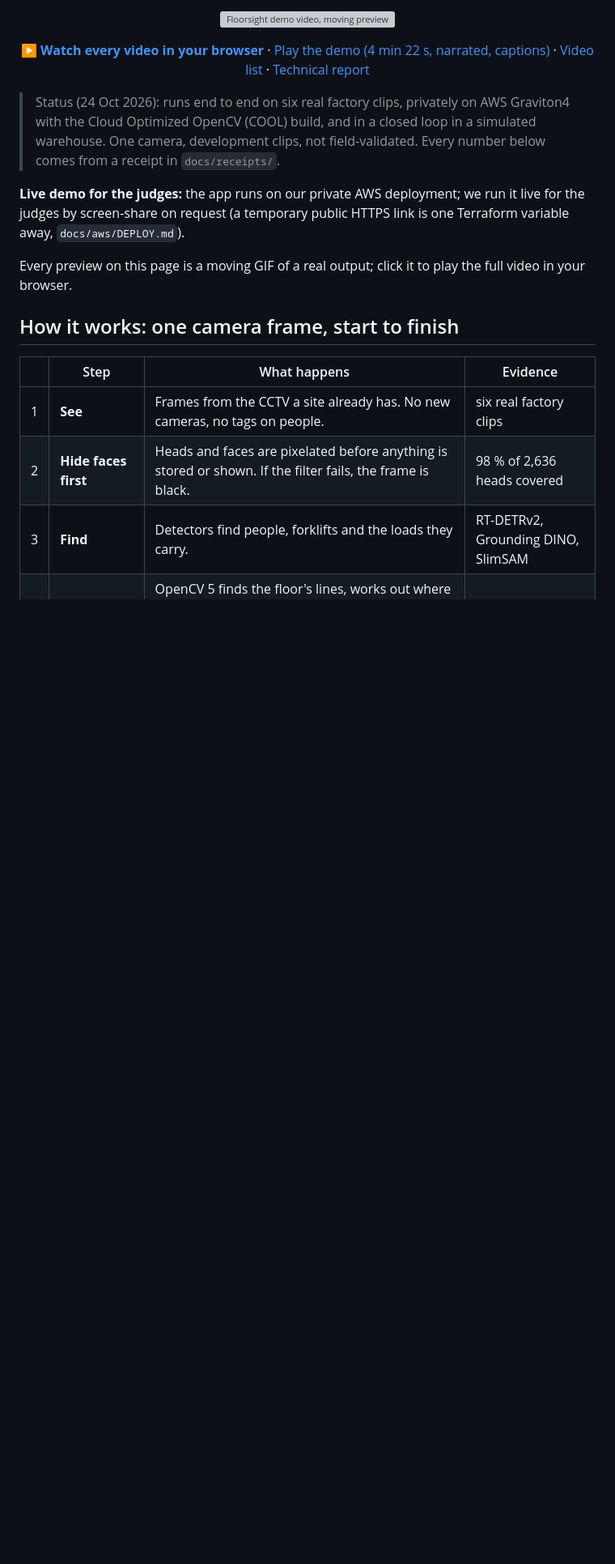
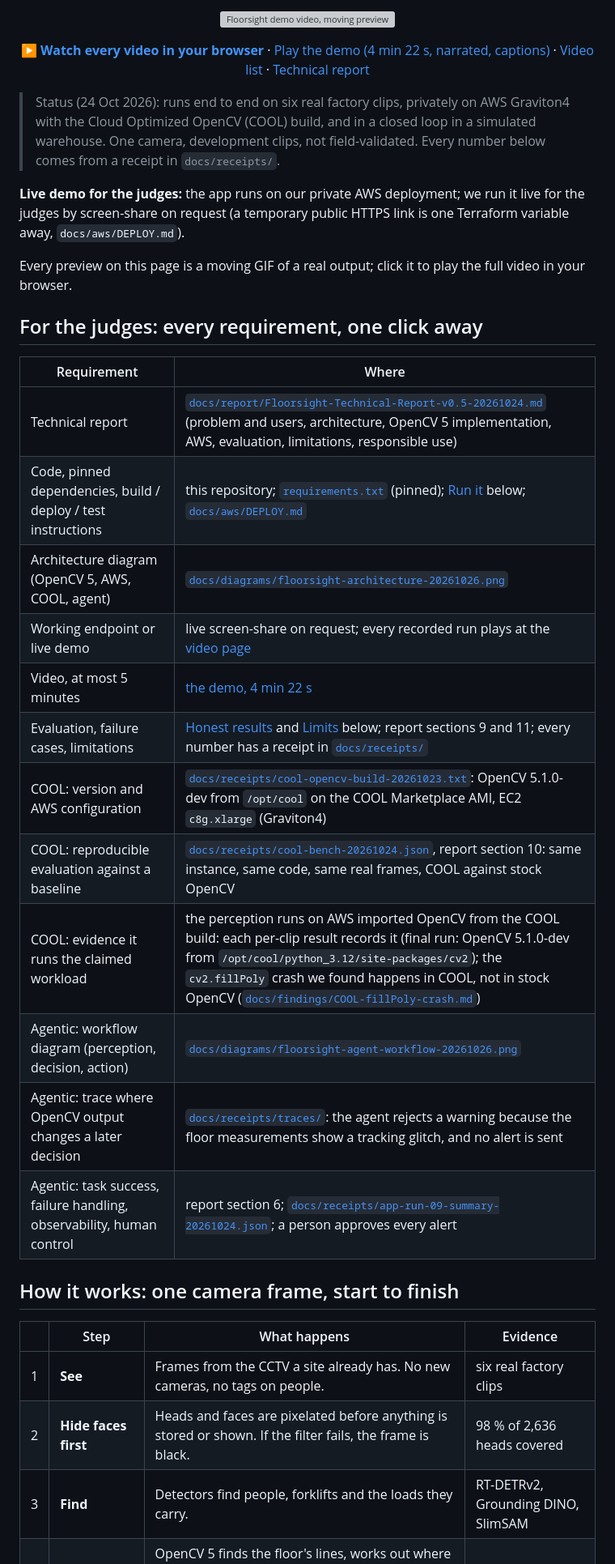
Before and after one commit to cipher-v/floorsight, a Markdown page: README.md, the part around one of its changes. Shown at 81% size. GitHub-like rendering; blank space fills up the shorter version; grey boxes are pictures that could not be loaded.

Commit message:
Judges' checklist, agent workflow diagram, agent traces, updated architecture
- README: "For the judges" table mapping every submission requirement
  (report, code and instructions, architecture, live demo, video,
  evaluation, COOL evidence, agentic evidence) to a file; test command.
- docs/diagrams: architecture 26 Oct (adds the forklift interlock and the
  closed-loop simulator) and a perception -> decision -> action agent
  workflow diagram.
- docs/receipts/traces: two unedited agent traces from the app on AWS with
  a step-by-step reading (a reject driven by the floor measurements; a
  confirmed pull-away with the interlock's slow command).
- infra/aws/jobs/publish_media.sh: the job that made the browser-playable
  simulator videos and the previews.

Co-Authored-By: Claude Opus 5.5 <noreply@anthropic.com>

```diff
--- a/README.md
+++ b/README.md
@@ -23,6 +23,23 @@ screen-share on request (a temporary public HTTPS link is one Terraform variable
 
 Every preview on this page is a moving GIF of a real output; click it to play the full video in your browser.
 
+## For the judges: every requirement, one click away
+
+| Requirement | Where |
+|---|---|
+| Technical report | [`docs/report/Floorsight-Technical-Report-v0.5-20261024.md`](docs/report/Floorsight-Technical-Report-v0.5-20261024.md) (problem and users, architecture, OpenCV 5 implementation, AWS, evaluation, limitations, responsible use) |
+| Code, pinned dependencies, build / deploy / test instructions | this repository; [`requirements.txt`](requirements.txt) (pinned); [Run it](#run-it) below; [`docs/aws/DEPLOY.md`](docs/aws/DEPLOY.md) |
+| Architecture diagram (OpenCV 5, AWS, COOL, agent) | [`docs/diagrams/floorsight-architecture-20261026.png`](docs/diagrams/floorsight-architecture-20261026.png) |
+| Working endpoint or live demo | live screen-share on request; every recorded run plays at the [video page](https://tonystark101-debug.github.io/floorsight/) |
+| Video, at most 5 minutes | [the demo, 4 min 22 s](https://tonystark101-debug.github.io/floorsight/#demo) |
+| Evaluation, failure cases, limitations | [Honest results](#honest-results) and [Limits](#limits) below; report sections 9 and 11; every number has a receipt in [`docs/receipts/`](docs/receipts/) |
+| COOL: version and AWS configuration | [`docs/receipts/cool-opencv-build-20261023.txt`](docs/receipts/cool-opencv-build-20261023.txt): OpenCV 5.1.0-dev from `/opt/cool` on the COOL Marketplace AMI, EC2 `c8g.xlarge` (Graviton4) |
+| COOL: reproducible evaluation against a baseline | [`docs/receipts/cool-bench-20261024.json`](docs/receipts/cool-bench-20261024.json), report section 10: same instance, same code, same real frames, COOL against stock OpenCV |
+| COOL: evidence it runs the claimed workload | the perception runs on AWS imported OpenCV from the COOL build: each per-clip result records it (final run: OpenCV 5.1.0-dev from `/opt/cool/python_3.12/site-packages/cv2`); the `cv2.fillPoly` crash we found happens in COOL, not in stock OpenCV ([`docs/findings/COOL-fillPoly-crash.md`](docs/findings/COOL-fillPoly-crash.md)) |
+| Agentic: workflow diagram (perception, decision, action) | [`docs/diagrams/floorsight-agent-workflow-20261026.png`](docs/diagrams/floorsight-agent-workflow-20261026.png) |
+| Agentic: trace where OpenCV output changes a later decision | [`docs/receipts/traces/`](docs/receipts/traces/README.md): the agent rejects a warning because the floor measurements show a tracking glitch, and no alert is sent |
+| Agentic: task success, failure handling, observability, human control | report section 6; [`docs/receipts/app-run-09-summary-20261024.json`](docs/receipts/app-run-09-summary-20261024.json); a person approves every alert |
+
 ## How it works: one camera frame, start to finish
 
 | | Step | What happens | Evidence |
```
Also changed, not shown: other parts of README.md (+11 -1 lines), docs/diagrams/floorsight-agent-workflow-20261026.png (added), docs/diagrams/floorsight-architecture-20261026.png (added), 8 other files.
